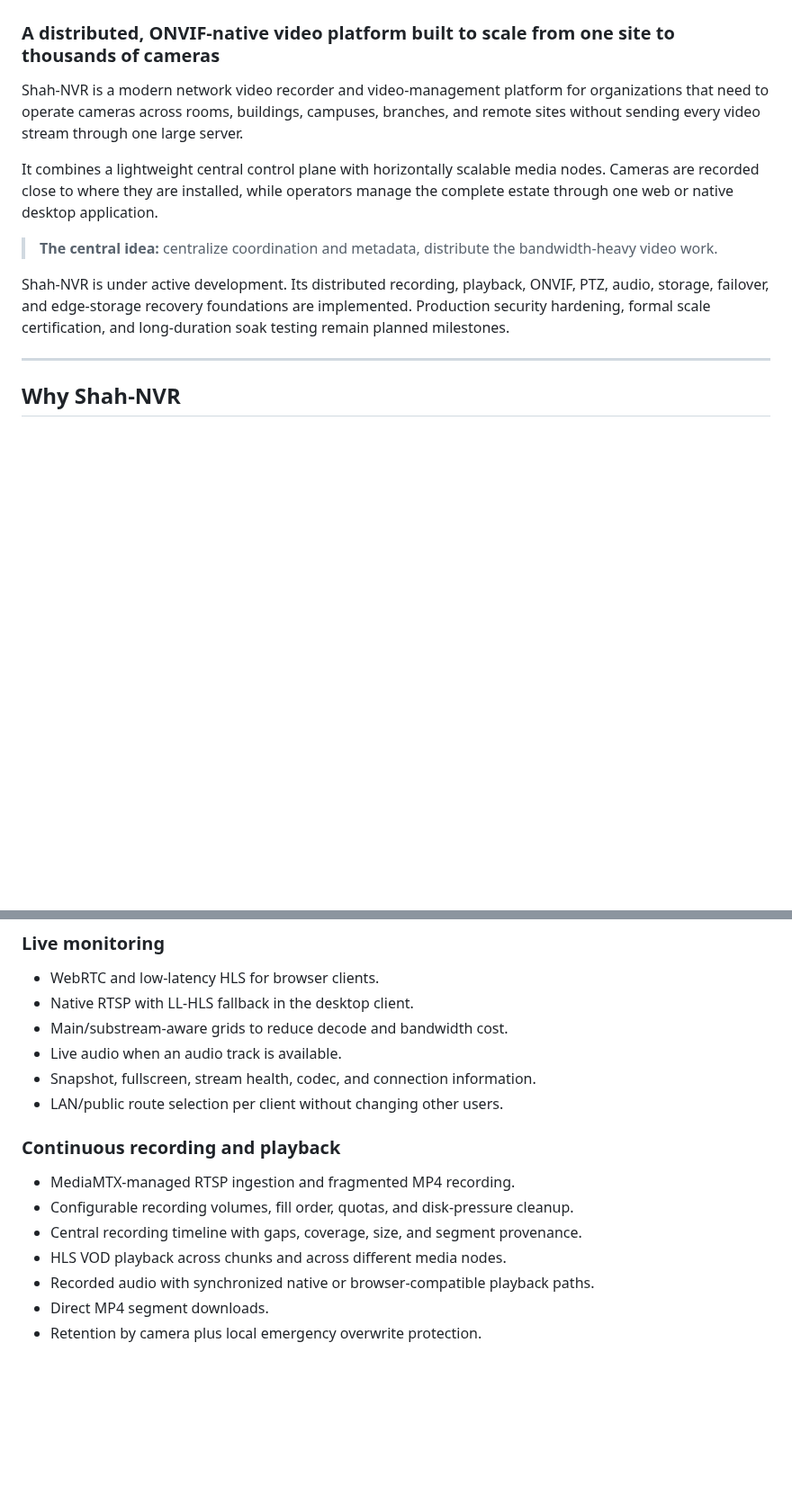
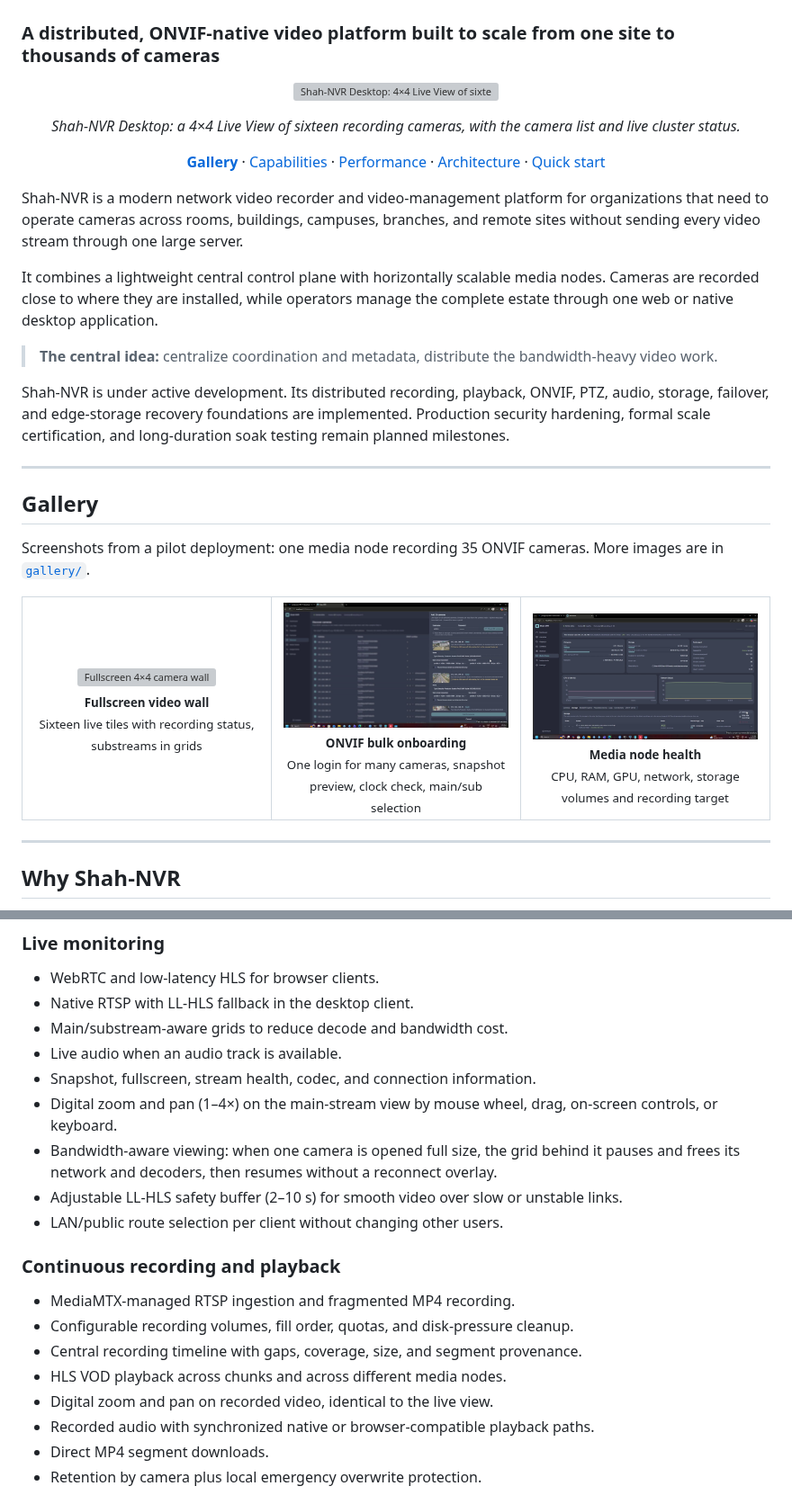
Before and after one commit to VikasShah8218/Shah-NVR, a Markdown page: README.md, 2 parts joined by grey strips. Shown at 90% size. Drawn GitHub-style; pictures changed too: gallery/Add_camera.png (added), gallery/Media-Node.png (added); blank space fills up the shorter version; grey boxes are pictures that could not be loaded.

Commit message:
add(img) gallery img and readme updated

```diff
--- a/README.md
+++ b/README.md
@@ -1,6 +1,21 @@
 # Shah-NVR
 
 ### A distributed, ONVIF-native video platform built to scale from one site to thousands of cameras
+
+<p align="center">
+  <img src="gallery/Live-View.png" alt="Shah-NVR Desktop: 4×4 Live View of sixteen recording cameras" width="100%">
+</p>
+<p align="center">
+  <em>Shah-NVR Desktop: a 4×4 Live View of sixteen recording cameras, with the camera list and live cluster status.</em>
+</p>
+
+<p align="center">
+  <a href="#gallery"><strong>Gallery</strong></a> ·
+  <a href="#product-capabilities">Capabilities</a> ·
+  <a href="#performance-highlights">Performance</a> ·
+  <a href="#architecture">Architecture</a> ·
+  <a href="#quick-start-for-development">Quick start</a>
+</p>
 
 Shah-NVR is a modern network video recorder and video-management platform for
 organizations that need to operate cameras across rooms, buildings, campuses,
@@ -18,6 +33,30 @@ Shah-NVR is under active development. Its distributed recording, playback,
 ONVIF, PTZ, audio, storage, failover, and edge-storage recovery foundations are
 implemented. Production security hardening, formal scale certification, and
 long-duration soak testing remain planned milestones.
+
+---
+
+## Gallery
+
+Screenshots from a pilot deployment: one media node recording 35 ONVIF cameras. More images are in
+[`gallery/`](gallery/).
+
+<table>
+  <tr>
+    <td width="33%" align="center" valign="top">
+      <a href="gallery/Full-View.png"><img src="gallery/Full-View.png" alt="Fullscreen 4×4 camera wall"></a><br>
+      <sub><strong>Fullscreen video wall</strong><br>Sixteen live tiles with recording status, substreams in grids</sub>
+    </td>
+    <td width="33%" align="center" valign="top">
+      <a href="gallery/Add_camera.png"><img src="gallery/Add_camera.png" alt="ONVIF bulk onboarding"></a><br>
+      <sub><strong>ONVIF bulk onboarding</strong><br>One login for many cameras, snapshot preview, clock check, main/sub selection</sub>
+    </td>
+    <td width="33%" align="center" valign="top">
+      <a href="gallery/Media-Node.png"><img src="gallery/Media-Node.png" alt="Media node health"></a><br>
+      <sub><strong>Media node health</strong><br>CPU, RAM, GPU, network, storage volumes and recording target</sub>
+    </td>
+  </tr>
+</table>
 
 ---
 
@@ -70,6 +109,13 @@ need a flexible alternative to fixed-channel proprietary appliances.
 - Main/substream-aware grids to reduce decode and bandwidth cost.
 - Live audio when an audio track is available.
 - Snapshot, fullscreen, stream health, codec, and connection information.
+- Digital zoom and pan (1–4×) on the main-stream view by mouse wheel, drag,
+  on-screen controls, or keyboard.
+- Bandwidth-aware viewing: when one camera is opened full size, the grid behind
+  it pauses and frees its network and decoders, then resumes without a
+  reconnect overlay.
+- Adjustable LL-HLS safety buffer (2–10 s) for smooth video over slow or
+  unstable links.
 - LAN/public route selection per client without changing other users.
 
 ### Continuous recording and playback
@@ -78,6 +124,7 @@ need a flexible alternative to fixed-channel proprietary appliances.
 - Configurable recording volumes, fill order, quotas, and disk-pressure cleanup.
 - Central recording timeline with gaps, coverage, size, and segment provenance.
 - HLS VOD playback across chunks and across different media nodes.
+- Digital zoom and pan on recorded video, identical to the live view.
 - Recorded audio with synchronized native or browser-compatible playback paths.
 - Direct MP4 segment downloads.
 - Retention by camera plus local emergency overwrite protection.
```
Also changed, not shown: other parts of README.md (+23 -1 lines), nvr_client/README.md (+4 -4 lines), nvr_desktop/README.md (+21 -4 lines), 2 other files.
